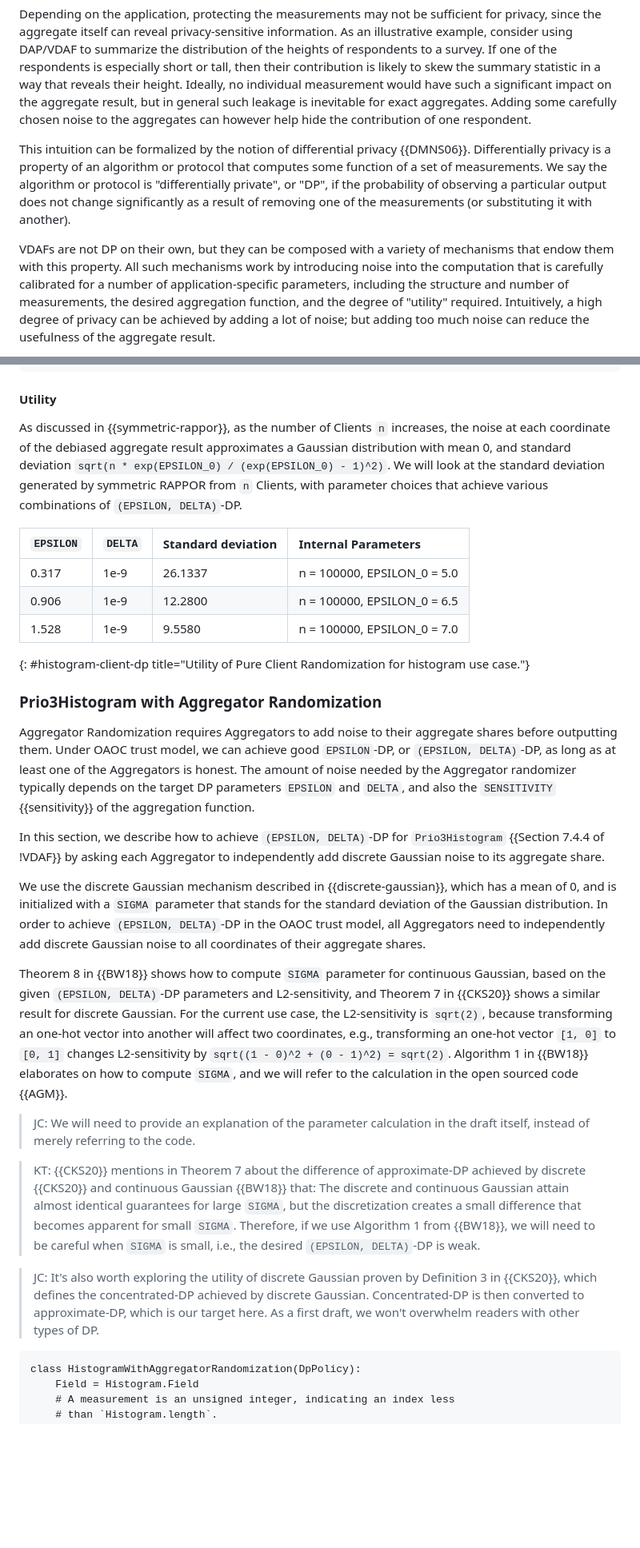
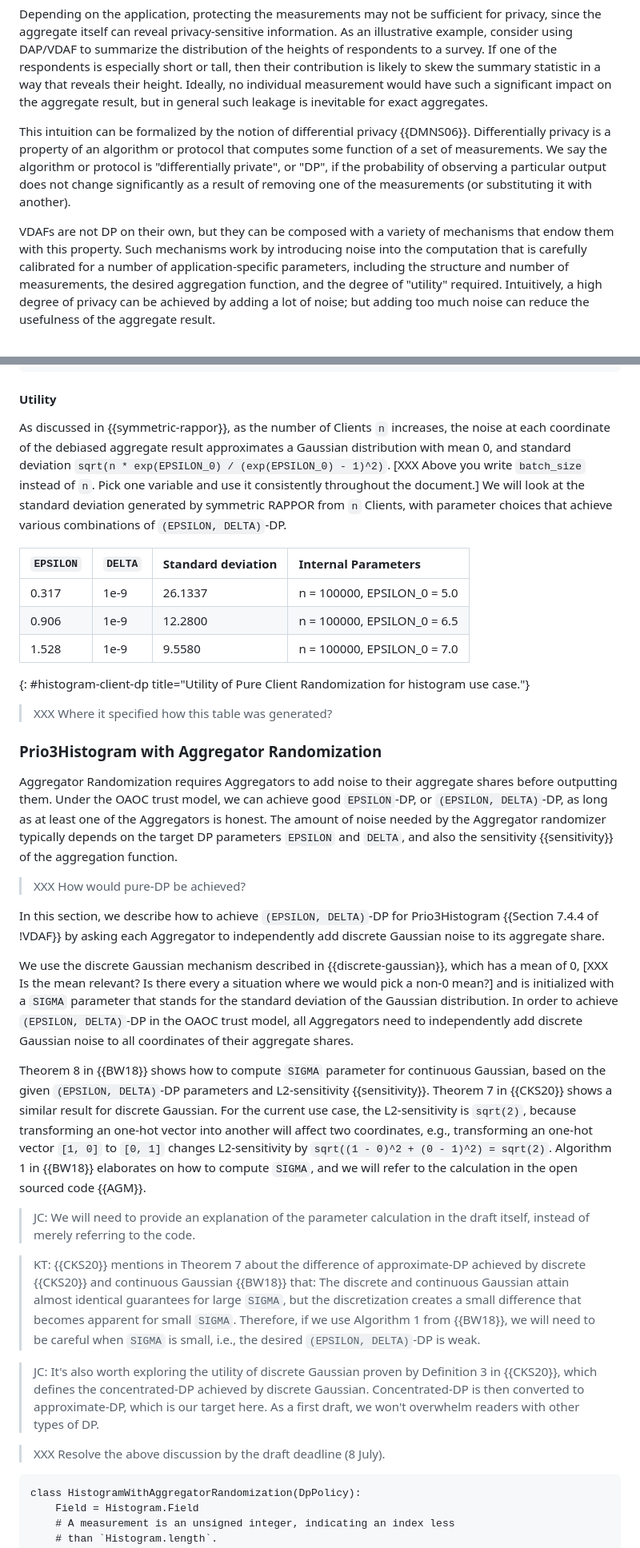
Before and after one commit to wangshan/draft-wang-ppm-differential-privacy, a Markdown page: draft-wang-ppm-differential-privacy.md, 2 parts joined by grey strips. Shown: that part at 80% size. GitHub-like rendering; blank space fills up the shorter version.

```diff
--- a/draft-wang-ppm-differential-privacy.md
+++ b/draft-wang-ppm-differential-privacy.md
@@ -280,9 +280,7 @@ the distribution of the heights of respondents to a survey. If one of the
 respondents is especially short or tall, then their contribution is likely to
 skew the summary statistic in a way that reveals their height. Ideally, no
 individual measurement would have such a significant impact on the aggregate
-result, but in general such leakage is inevitable for exact aggregates. Adding
-some carefully chosen noise to the aggregates can however help hide the
-contribution of one respondent.
+result, but in general such leakage is inevitable for exact aggregates.
 
 This intuition can be formalized by the notion of differential privacy {{DMNS06}}.
 Differentially privacy is a property of an algorithm or protocol that computes
@@ -292,7 +290,7 @@ output does not change significantly as a result of removing one of the
 measurements (or substituting it with another).
 
 VDAFs are not DP on their own, but they can be composed with a variety of
-mechanisms that endow them with this property. All such mechanisms work by
+mechanisms that endow them with this property. Such mechanisms work by
 introducing noise into the computation that is carefully calibrated for a
 number of application-specific parameters, including the structure and number
 of measurements, the desired aggregation function, and the degree of "utility"
@@ -948,10 +947,12 @@ class MultiHotHistogramWithClientRandomization(DpPolicy):
 
 As discussed in {{symmetric-rappor}}, as the number of Clients `n` increases,
 the noise at each coordinate of the debiased aggregate result approximates a
-Gaussian distribution with mean 0, and standard deviation
-`sqrt(n * exp(EPSILON_0) / (exp(EPSILON_0) - 1)^2)`. We will look at the
-standard deviation generated by symmetric RAPPOR from `n` Clients, with
-parameter choices that achieve various combinations of `(EPSILON, DELTA)`-DP.
+Gaussian distribution with mean 0, and standard deviation `sqrt(n *
+exp(EPSILON_0) / (exp(EPSILON_0) - 1)^2)`. [XXX Above you write `batch_size`
+instead of `n`. Pick one variable and use it consistently throughout the
+document.] We will look at the standard deviation generated by symmetric RAPPOR
+from `n` Clients, with parameter choices that achieve various combinations of
+`(EPSILON, DELTA)`-DP.
 
 | `EPSILON`       | `DELTA`     | Standard deviation    | Internal Parameters          |
 |:----------------|:------------|:----------------------|:-----------------------------|
@@ -960,35 +961,40 @@ parameter choices that achieve various combinations of `(EPSILON, DELTA)`-DP.
 | 1.528           | 1e-9        | 9.5580                | n = 100000, EPSILON_0 = 7.0  |
 {: #histogram-client-dp title="Utility of Pure Client Randomization for histogram use case."}
 
+> XXX Where it specified how this table was generated?
+
 ### Prio3Histogram with Aggregator Randomization
 
 Aggregator Randomization requires Aggregators to add noise to their aggregate
-shares before outputting them. Under OAOC trust model, we can achieve good
+shares before outputting them. Under the OAOC trust model, we can achieve good
 `EPSILON`-DP, or `(EPSILON, DELTA)`-DP, as long as at least one of the
 Aggregators is honest. The amount of noise needed by the Aggregator randomizer
 typically depends on the target DP parameters `EPSILON` and `DELTA`, and also
-the `SENSITIVITY` {{sensitivity}} of the aggregation function.
+the sensitivity {{sensitivity}} of the aggregation function.
+
+> XXX How would pure-DP be achieved?
 
 In this section, we describe how to achieve `(EPSILON, DELTA)`-DP for
-`Prio3Histogram` {{Section 7.4.4 of !VDAF}} by asking each Aggregator to
+Prio3Histogram {{Section 7.4.4 of !VDAF}} by asking each Aggregator to
 independently add discrete Gaussian noise to its aggregate share.
 
-We use the discrete Gaussian mechanism described in {{discrete-gaussian}}, which
-has a mean of 0, and is initialized with a `SIGMA` parameter that stands for the
-standard deviation of the Gaussian distribution. In order to achieve
-`(EPSILON, DELTA)`-DP in the OAOC trust model, all Aggregators need to
-independently add discrete Gaussian noise to all coordinates of their aggregate
-shares.
+We use the discrete Gaussian mechanism described in {{discrete-gaussian}},
+which has a mean of 0, [XXX Is the mean relevant? Is there every a situation
+where we would pick a non-0 mean?] and is initialized with a `SIGMA` parameter
+that stands for the standard deviation of the Gaussian distribution. In order
+to achieve `(EPSILON, DELTA)`-DP in the OAOC trust model, all Aggregators need
+to independently add discrete Gaussian noise to all coordinates of their
+aggregate shares.
 
 Theorem 8 in {{BW18}} shows how to compute `SIGMA` parameter for continuous
 Gaussian, based on the given `(EPSILON, DELTA)`-DP parameters and
-L2-sensitivity, and Theorem 7 in {{CKS20}} shows a similar result for discrete
-Gaussian. For the current use case, the L2-sensitivity is `sqrt(2)`, because
-transforming an one-hot vector into another will affect two coordinates, e.g.,
-transforming an one-hot vector `[1, 0]` to `[0, 1]` changes L2-sensitivity by
-`sqrt((1 - 0)^2 + (0 - 1)^2) = sqrt(2)`. Algorithm 1 in {{BW18}} elaborates on
-how to compute `SIGMA`, and we will refer to the calculation in the open
-sourced code {{AGM}}.
+L2-sensitivity {{sensitivity}}. Theorem 7 in {{CKS20}} shows a similar result
+for discrete Gaussian. For the current use case, the L2-sensitivity is
+`sqrt(2)`, because transforming an one-hot vector into another will affect two
+coordinates, e.g., transforming an one-hot vector `[1, 0]` to `[0, 1]` changes
+L2-sensitivity by `sqrt((1 - 0)^2 + (0 - 1)^2) = sqrt(2)`. Algorithm 1 in
+{{BW18}} elaborates on how to compute `SIGMA`, and we will refer to the
+calculation in the open sourced code {{AGM}}.
 
 > JC: We will need to provide an explanation of the parameter calculation in
 > the draft itself, instead of merely referring to the code.
@@ -1006,6 +1012,8 @@ sourced code {{AGM}}.
 > discrete Gaussian. Concentrated-DP is then converted to approximate-DP, which
 > is our target here. As a first draft, we won't overwhelm readers with other
 > types of DP.
+
+  > XXX Resolve the above discussion by the draft deadline (8 July).
 
 ~~~
 class HistogramWithAggregatorRandomization(DpPolicy):
```
Also changed, not shown: other parts of draft-wang-ppm-differential-privacy.md (+126 -113 lines).
